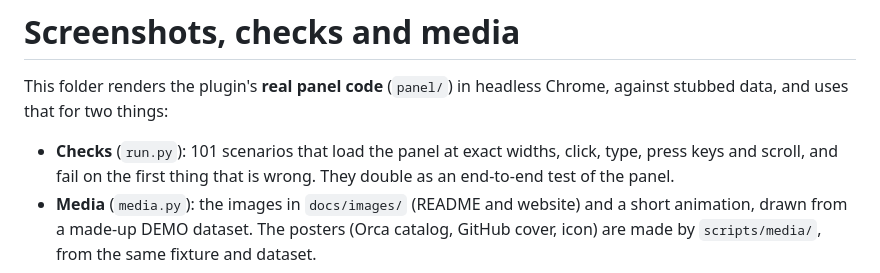
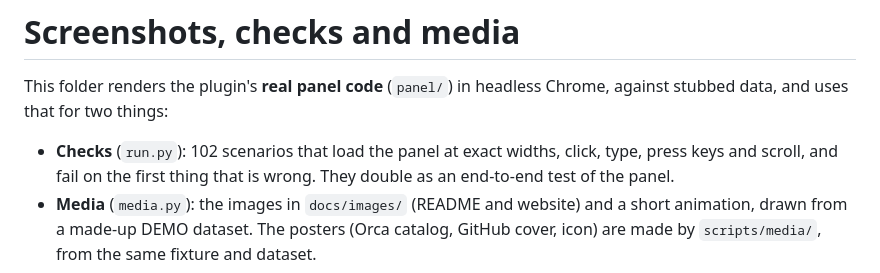
Before and after one commit to Lilykos/orca-the-lobby, a Markdown page: scripts/shots/README.md, the part around the change. GitHub-like rendering.

```diff
--- a/scripts/shots/README.md
+++ b/scripts/shots/README.md
@@ -3,7 +3,7 @@
 This folder renders the plugin's **real panel code** (`panel/`) in headless Chrome, against stubbed
 data, and uses that for two things:
 
-- **Checks** (`run.py`): 101 scenarios that load the panel at exact widths, click, type, press
+- **Checks** (`run.py`): 102 scenarios that load the panel at exact widths, click, type, press
   keys and scroll, and fail on the first thing that is wrong. They double as an end-to-end test of the
   panel.
 - **Media** (`media.py`): the images in `docs/images/` (README and website) and a short animation, drawn from
```
Also changed, not shown: README.md (+1 -1 lines), tasks/plan.md (+1 -1 lines), docs/images/attention-inbox.png, 7 other files.
